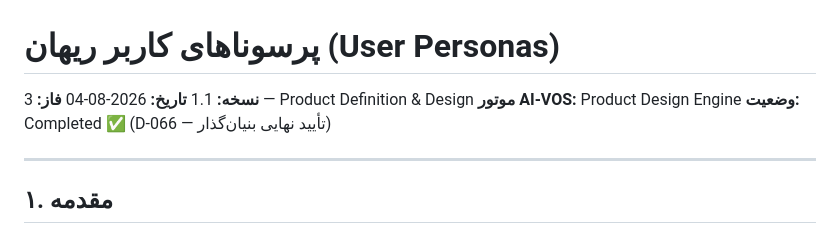
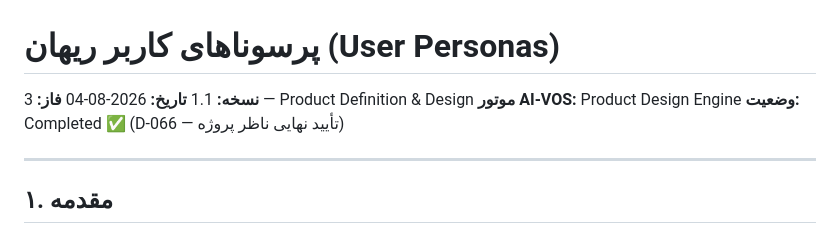
Before and after one commit to abyfahimy91-netizen/rihan-platform, a Markdown page: docs/USER-PERSONAS.md, the part around the change. GitHub-like rendering.

Commit message:
docs(phase3): پاکسازی USER-PERSONAS.md بر اساس D-079 — تغییر تأیید نهایی بنیان‌گذار به ناظر پروژه

```diff
--- a/docs/USER-PERSONAS.md
+++ b/docs/USER-PERSONAS.md
@@ -4,7 +4,7 @@
 **تاریخ:** 2026-08-04
 **فاز:** 3 — Product Definition & Design
 **موتور AI-VOS:** Product Design Engine
-**وضعیت:** Completed ✅ (D-066 — تأیید نهایی بنیان‌گذار)
+**وضعیت:** Completed ✅ (D-066 — تأیید نهایی ناظر پروژه)
 
 ---
 
```
